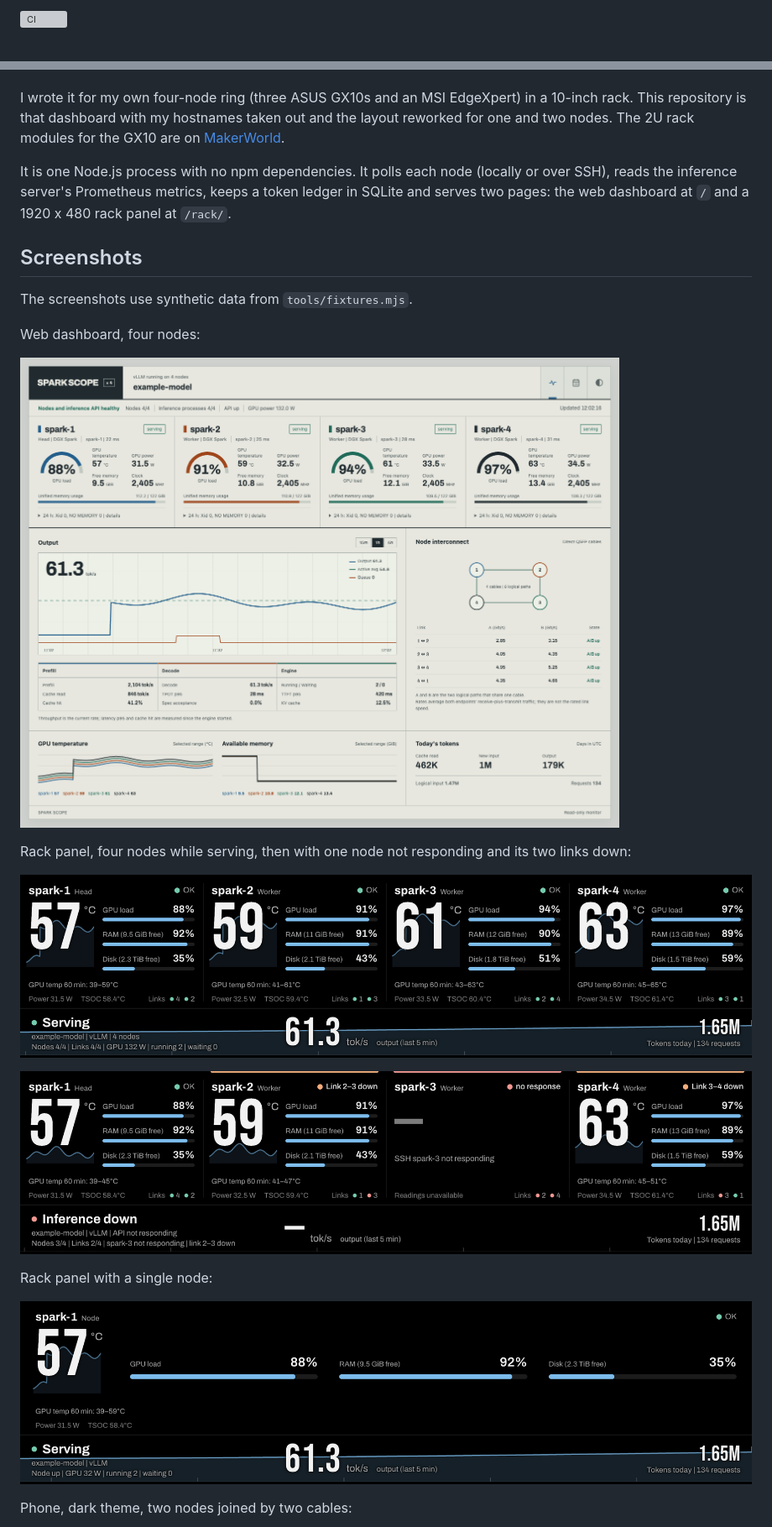
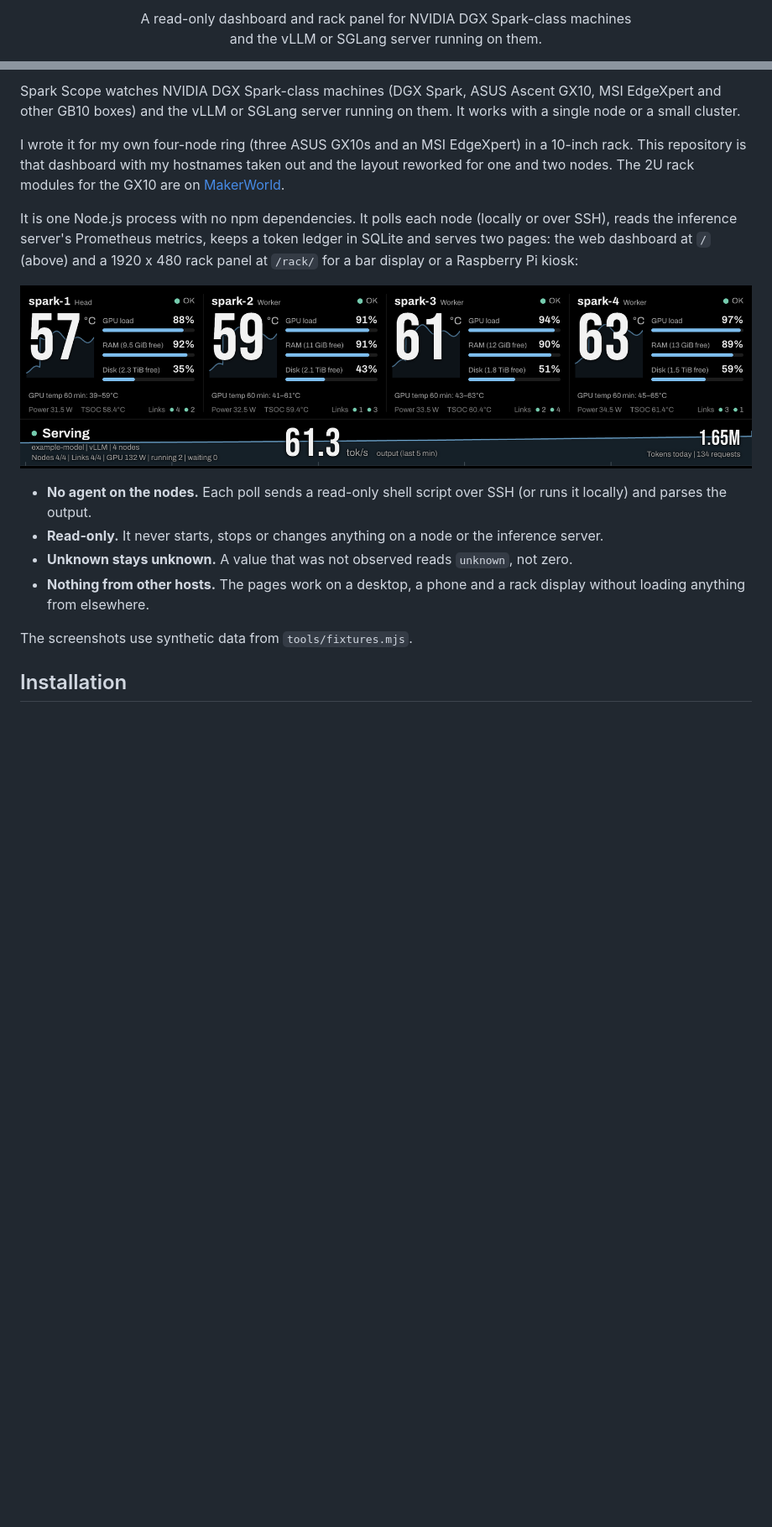
Before and after one commit to TrickRiggin/spark-scope, a Markdown page: README.md, 2 parts joined by grey strips. Shown: that part at 84% size. Rendered like a GitHub page; blank space fills up the shorter version; grey boxes are pictures that could not be loaded.

```diff
--- a/README.md
+++ b/README.md
@@ -2,3 +2,3 @@
 
-[![CI](https://github.com/juliankang4/spark-scope/actions/workflows/ci.yml/badge.svg)](https://github.com/juliankang4/spark-scope/actions/workflows/ci.yml)
+<p align="center">A read-only dashboard and rack panel for NVIDIA DGX Spark-class machines<br>and the vLLM or SGLang server running on them.</p>
 
@@ -6,25 +19,17 @@ A read-only dashboard for NVIDIA DGX Spark-class machines (DGX Spark, ASUS Ascen
+Spark Scope watches NVIDIA DGX Spark-class machines (DGX Spark, ASUS Ascent GX10, MSI EdgeXpert and other GB10 boxes) and the vLLM or SGLang server running on them. It works with a single node or a small cluster.
 
 I wrote it for my own four-node ring (three ASUS GX10s and an MSI EdgeXpert) in a 10-inch rack. This repository is that dashboard with my hostnames taken out and the layout reworked for one and two nodes. The 2U rack modules for the GX10 are on [MakerWorld](https://makerworld.com/en/models/3380382).
 
-It is one Node.js process with no npm dependencies. It polls each node (locally or over SSH), reads the inference server's Prometheus metrics, keeps a token ledger in SQLite and serves two pages: the web dashboard at `/` and a 1920 x 480 rack panel at `/rack/`.
+It is one Node.js process with no npm dependencies. It polls each node (locally or over SSH), reads the inference server's Prometheus metrics, keeps a token ledger in SQLite and serves two pages: the web dashboard at `/` (above) and a 1920 x 480 rack panel at `/rack/` for a bar display or a Raspberry Pi kiosk:
 
-## Screenshots
+![Rack panel with four nodes](docs/screenshots/rack-4-nodes.png)
+
+- **No agent on the nodes.** Each poll sends a read-only shell script over SSH (or runs it locally) and parses the output.
+- **Read-only.** It never starts, stops or changes anything on a node or the inference server.
+- **Unknown stays unknown.** A value that was not observed reads `unknown`, not zero.
+- **Nothing from other hosts.** The pages work on a desktop, a phone and a rack display without loading anything from elsewhere.
 
 The screenshots use synthetic data from `tools/fixtures.mjs`.
 
-Web dashboard, four nodes:
+## Installation
 
-![Web dashboard with four nodes](docs/screenshots/dashboard-4-nodes.png)
-
-Rack panel, four nodes while serving, then with one node not responding and its two links down:
-
-![Rack panel with four nodes](docs/screenshots/rack-4-nodes.png)
-
-![Rack panel showing a node that stopped responding](docs/screenshots/rack-4-nodes-fault.png)
-
-Rack panel with a single node:
-
-![Rack panel with one node](docs/screenshots/rack-1-node.png)
-
-Phone, dark theme, two nodes joined by two cables:
-
```
Also changed, not shown: other parts of README.md (+63 -43 lines), docs/screenshots/dashboard-phone-2-nodes.png.
